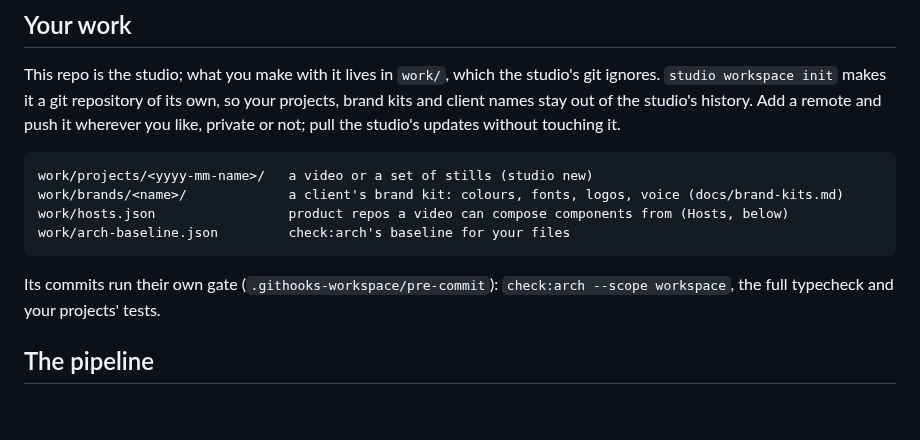
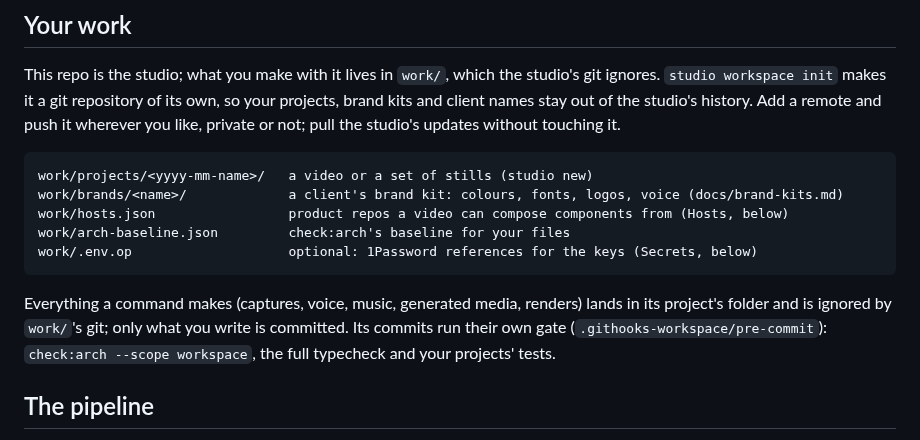
Before and after one commit to GLips/media-studio, a Markdown page: README.md, the part around one of its changes. GitHub-like rendering; blank space fills up the shorter version.

````diff
--- a/README.md
+++ b/README.md
@@ -30,10 +65,12 @@ work/projects/<yyyy-mm-name>/   a video or a set of stills (studio new)
 work/brands/<name>/             a client's brand kit: colours, fonts, logos, voice (docs/brand-kits.md)
 work/hosts.json                 product repos a video can compose components from (Hosts, below)
 work/arch-baseline.json         check:arch's baseline for your files
+work/.env.op                    optional: 1Password references for the keys (Secrets, below)
 ```
 
-Its commits run their own gate (`.githooks-workspace/pre-commit`): `check:arch --scope workspace`, the full typecheck
-and your projects' tests.
+Everything a command makes (captures, voice, music, generated media, renders) lands in its project's folder and is
+ignored by `work/`'s git; only what you write is committed. Its commits run their own gate
+(`.githooks-workspace/pre-commit`): `check:arch --scope workspace`, the full typecheck and your projects' tests.
 
 ## The pipeline
 
````
Also changed, not shown: other parts of README.md (+40 -5 lines), docs/images/lab-curves.png (added), docs/images/review.png (added), docs/images/stills-sheet.png (added).
